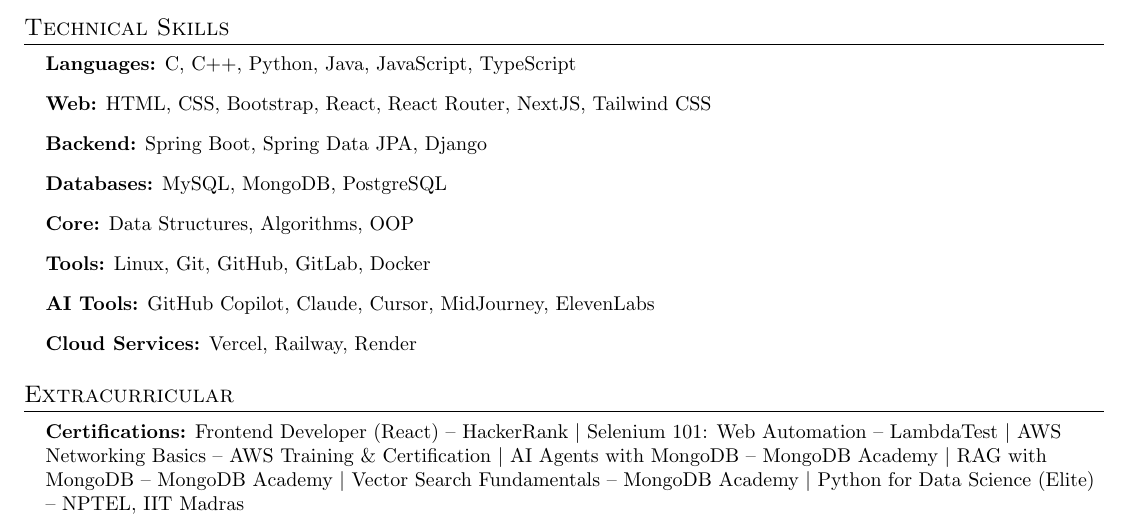
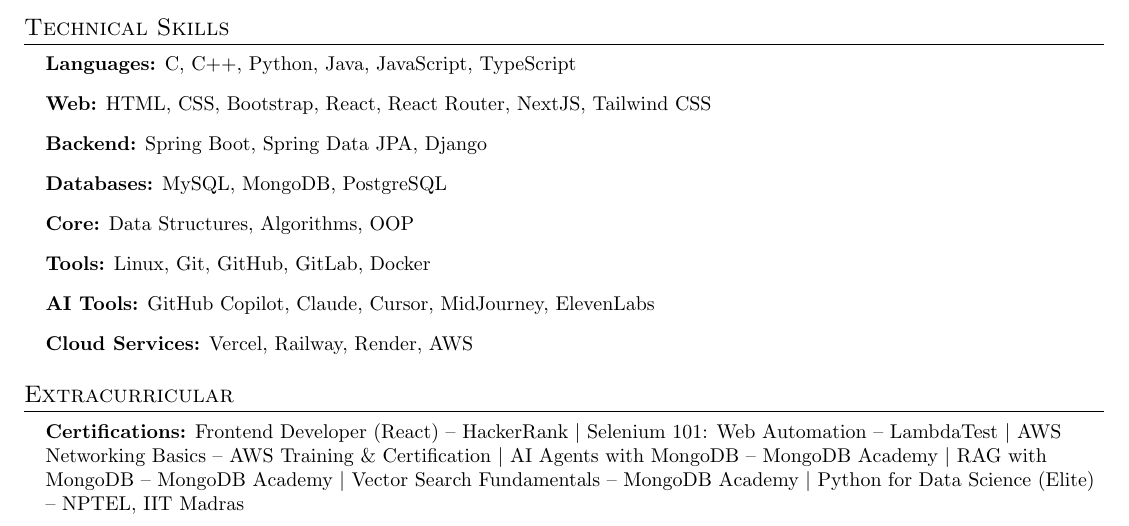
Before and after one commit to srivenkateswaran6002/Resume-Repository, a LaTeX CV (resume.tex): part of the page, cut so that both start at the same text. Compiled offline with pdfLaTeX.

Commit message:
Add missing AWS in skill.

```diff
--- a/resume.tex
+++ b/resume.tex
@@ -133,7 +133,7 @@
   \item \textbf{Core:} Data Structures, Algorithms, OOP
   \item \textbf{Tools:} Linux, Git, GitHub, GitLab, Docker
   \item \textbf{AI Tools:} GitHub Copilot, Claude, Cursor, MidJourney, ElevenLabs
-  \item \textbf{Cloud Services:} Vercel, Railway, Render
+  \item \textbf{Cloud Services:} Vercel, Railway, Render, AWS
 }
   \end{itemize}
 
```
